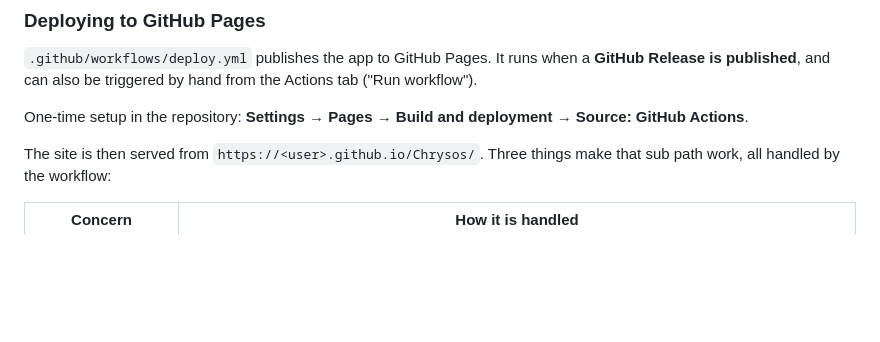
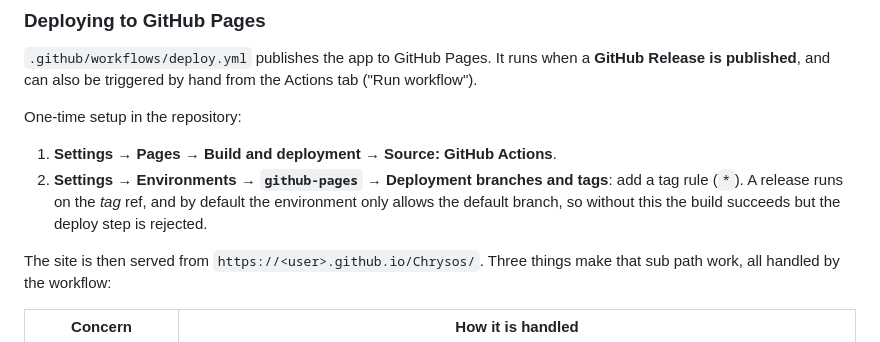
Before and after one commit to Mikkel-Gram/Chrysos, a Markdown page: README.md, the part around one of its changes. Rendered like a GitHub page; blank space fills up the shorter version.

Commit message:
Document Pages environment tag policy and live URL
Co-authored-by: Copilot App <223556219+Copilot@users.noreply.github.com>

```diff
--- a/README.md
+++ b/README.md
@@ -78,8 +78,12 @@ web host (GitHub Pages, Azure Static Web Apps, nginx…).
 `.github/workflows/deploy.yml` publishes the app to GitHub Pages. It runs when a **GitHub Release
 is published**, and can also be triggered by hand from the Actions tab ("Run workflow").
 
-One-time setup in the repository: **Settings → Pages → Build and deployment → Source: GitHub
-Actions**.
+One-time setup in the repository:
+
+1. **Settings → Pages → Build and deployment → Source: GitHub Actions**.
+2. **Settings → Environments → `github-pages` → Deployment branches and tags**: add a tag rule
+   (`*`). A release runs on the *tag* ref, and by default the environment only allows the default
+   branch, so without this the build succeeds but the deploy step is rejected.
 
 The site is then served from `https://<user>.github.io/Chrysos/`. Three things make that sub path
 work, all handled by the workflow:
```
Also changed, not shown: other parts of README.md (+2 -0 lines).
